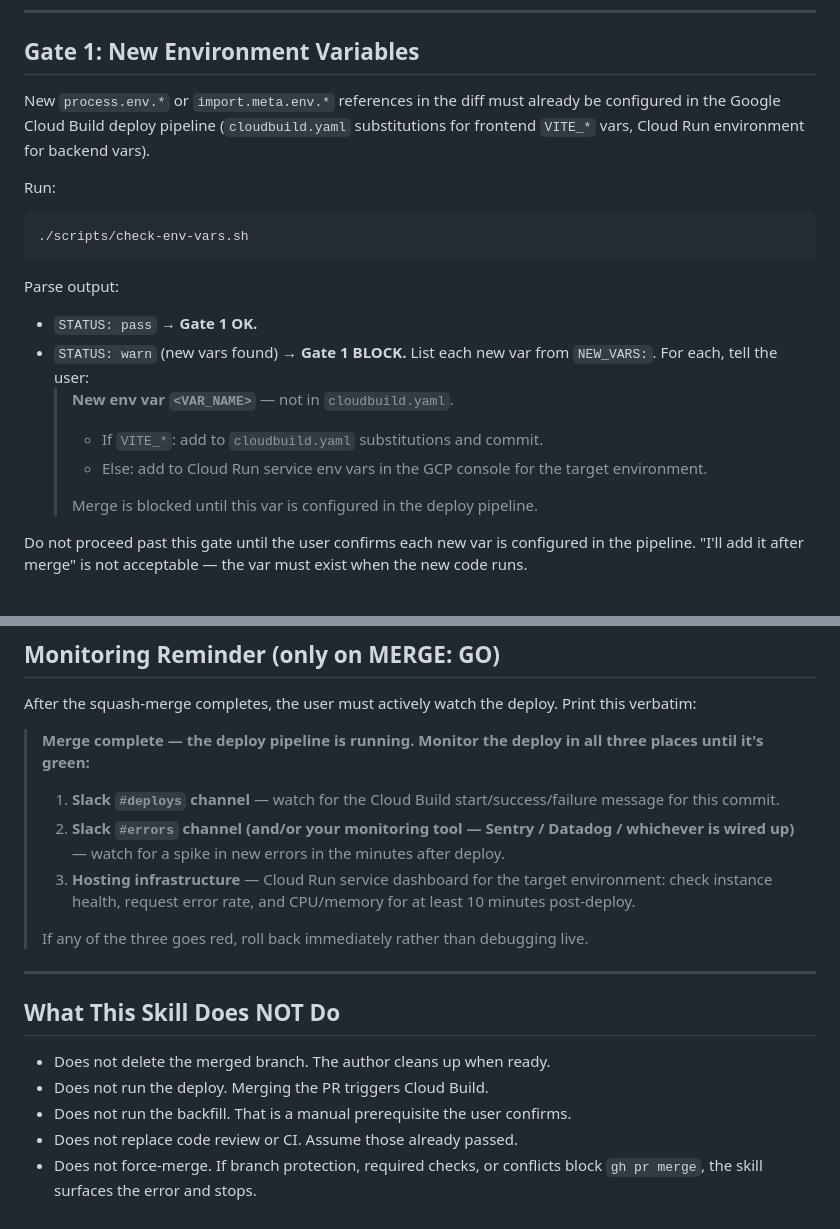
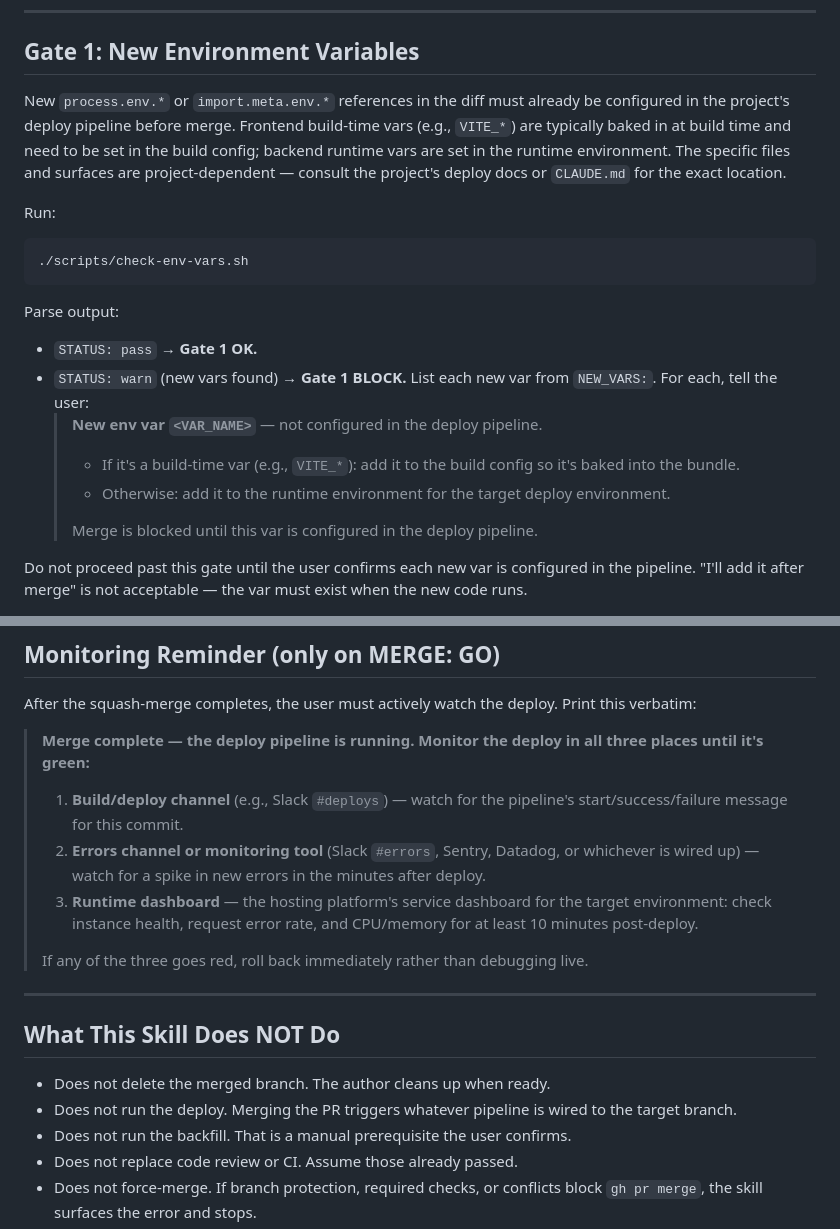
Before and after one commit to the-incubator/incubator-build-plugin, a Markdown page: skills/inc-merge-pr/SKILL.md, 2 parts joined by grey strips. Rendered like a GitHub page.

```diff
--- a/skills/inc-merge-pr/SKILL.md
+++ b/skills/inc-merge-pr/SKILL.md
@@ -14,7 +14,7 @@ Report each gate in order. At the end, print a single line: `MERGE: GO` or `MERG
 
 ## Gate 1: New Environment Variables
 
-New `process.env.*` or `import.meta.env.*` references in the diff must already be configured in the Google Cloud Build deploy pipeline (`cloudbuild.yaml` substitutions for frontend `VITE_*` vars, Cloud Run environment for backend vars).
+New `process.env.*` or `import.meta.env.*` references in the diff must already be configured in the project's deploy pipeline before merge. Frontend build-time vars (e.g., `VITE_*`) are typically baked in at build time and need to be set in the build config; backend runtime vars are set in the runtime environment. The specific files and surfaces are project-dependent — consult the project's deploy docs or `CLAUDE.md` for the exact location.
 
 Run:
 
@@ -26,9 +26,9 @@ Parse output:
 
 - `STATUS: pass` → **Gate 1 OK.**
 - `STATUS: warn` (new vars found) → **Gate 1 BLOCK.** List each new var from `NEW_VARS:`. For each, tell the user:
-  > **New env var `<VAR_NAME>`** — not in `cloudbuild.yaml`.
-  > - If `VITE_*`: add to `cloudbuild.yaml` substitutions and commit.
-  > - Else: add to Cloud Run service env vars in the GCP console for the target environment.
+  > **New env var `<VAR_NAME>`** — not configured in the deploy pipeline.
+  > - If it's a build-time var (e.g., `VITE_*`): add it to the build config so it's baked into the bundle.
+  > - Otherwise: add it to the runtime environment for the target deploy environment.
   >
   > Merge is blocked until this var is configured in the deploy pipeline.
 
@@ -180,9 +180,9 @@ After the squash-merge completes, the user must actively watch the deploy. Print
 
 > **Merge complete — the deploy pipeline is running. Monitor the deploy in all three places until it's green:**
 >
-> 1. **Slack `#deploys` channel** — watch for the Cloud Build start/success/failure message for this commit.
-> 2. **Slack `#errors` channel (and/or your monitoring tool — Sentry / Datadog / whichever is wired up)** — watch for a spike in new errors in the minutes after deploy.
-> 3. **Hosting infrastructure** — Cloud Run service dashboard for the target environment: check instance health, request error rate, and CPU/memory for at least 10 minutes post-deploy.
+> 1. **Build/deploy channel** (e.g., Slack `#deploys`) — watch for the pipeline's start/success/failure message for this commit.
+> 2. **Errors channel or monitoring tool** (Slack `#errors`, Sentry, Datadog, or whichever is wired up) — watch for a spike in new errors in the minutes after deploy.
+> 3. **Runtime dashboard** — the hosting platform's service dashboard for the target environment: check instance health, request error rate, and CPU/memory for at least 10 minutes post-deploy.
 >
 > If any of the three goes red, roll back immediately rather than debugging live.
 
@@ -191,7 +191,7 @@ After the squash-merge completes, the user must actively watch the deploy. Print
 ## What This Skill Does NOT Do
 
 - Does not delete the merged branch. The author cleans up when ready.
-- Does not run the deploy. Merging the PR triggers Cloud Build.
+- Does not run the deploy. Merging the PR triggers whatever pipeline is wired to the target branch.
 - Does not run the backfill. That is a manual prerequisite the user confirms.
 - Does not replace code review or CI. Assume those already passed.
 - Does not force-merge. If branch protection, required checks, or conflicts block `gh pr merge`, the skill surfaces the error and stops.
```
Also changed, not shown: skills/inc-resolve-pr-feedback/SKILL.md (+40 -10 lines).
